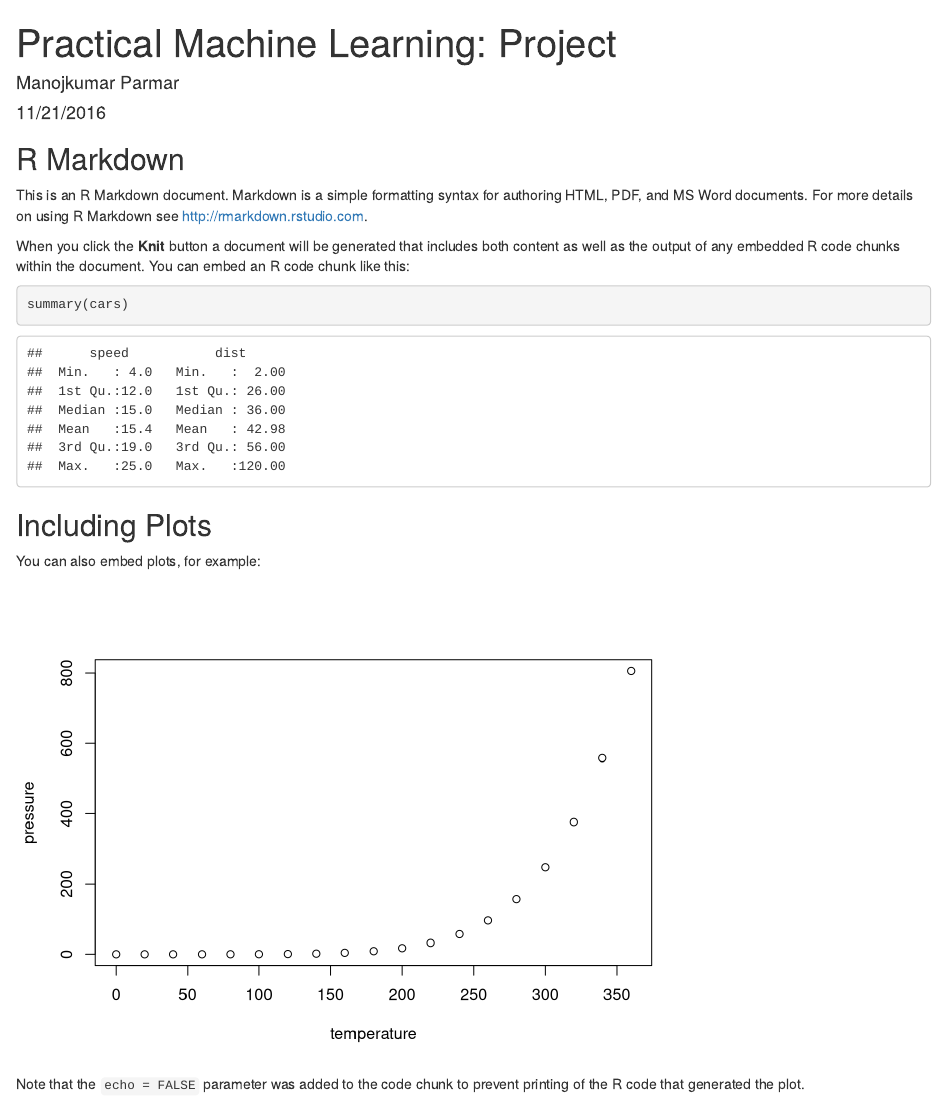
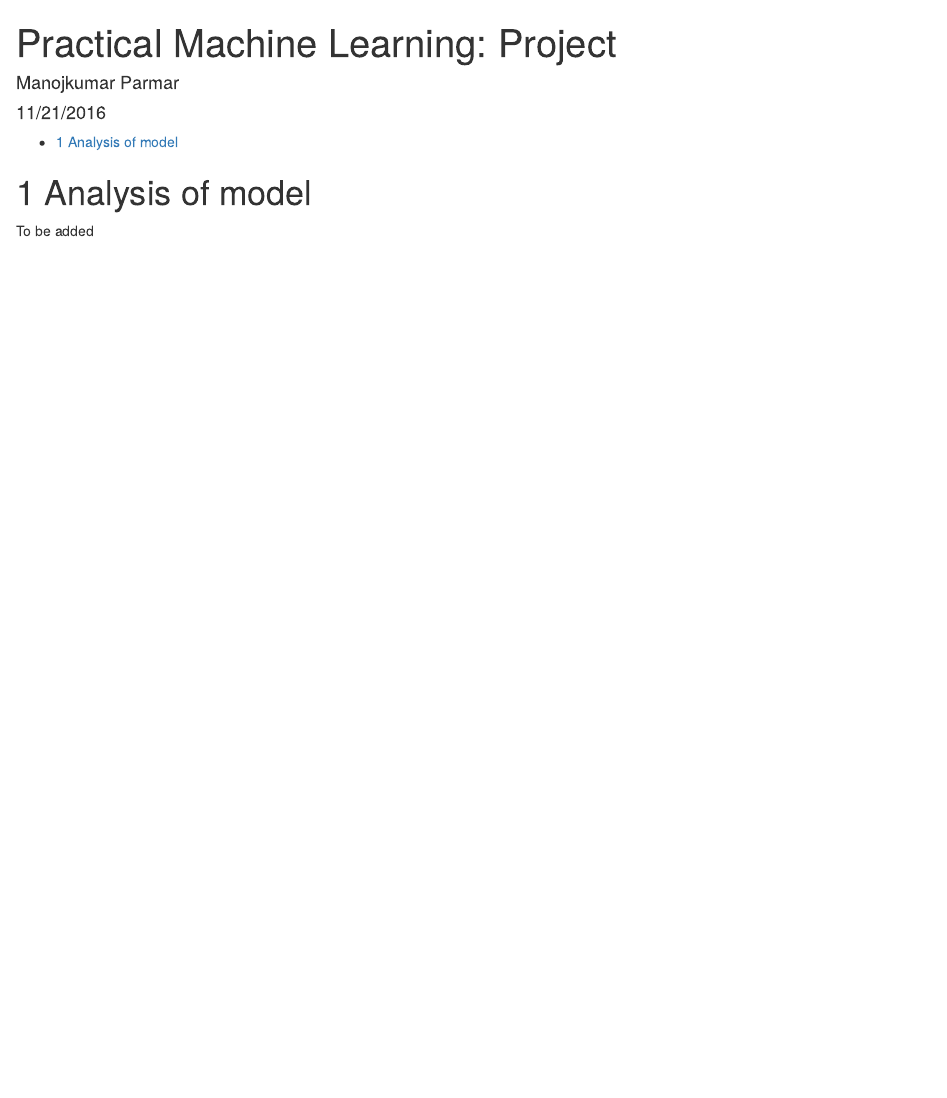
Before and after one commit to parmarmanojkumar/practicalmachinelearning, an R Markdown document (index.Rmd): the page in a window 1100 px wide, from its top. Rendered offline with R 4.5, knitr and Pandoc, with nearby package versions.

Commit message:
Adding all necesary files.

````diff
--- a/index.Rmd
+++ b/index.Rmd
@@ -11,22 +15,6 @@
 knitr::opts_chunk$set(echo = TRUE)
 ```
 
-## R Markdown
+# Analysis of model
 
-This is an R Markdown document. Markdown is a simple formatting syntax for authoring HTML, PDF, and MS Word documents. For more details on using R Markdown see <http://rmarkdown.rstudio.com>.
-
-When you click the **Knit** button a document will be generated that includes both content as well as the output of any embedded R code chunks within the document. You can embed an R code chunk like this:
-
-```{r cars}
-summary(cars)
-```
-
-## Including Plots
-
-You can also embed plots, for example:
-
-```{r pressure, echo=FALSE}
-plot(pressure)
-```
-
-Note that the `echo = FALSE` parameter was added to the code chunk to prevent printing of the R code that generated the plot.
+To be added
````
Also changed, not shown: index.html, index.md, index_files/figure-html/pressure-1.png (added), index.Rmd (4 more changed lines).
